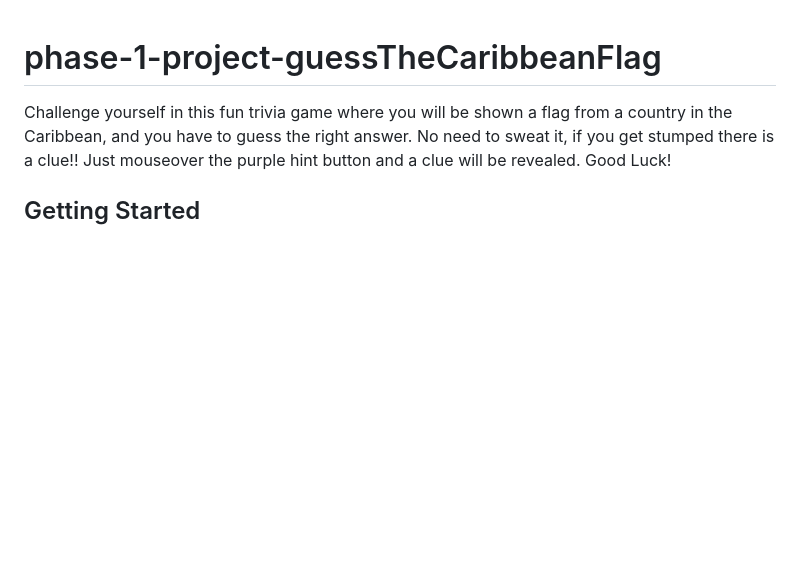
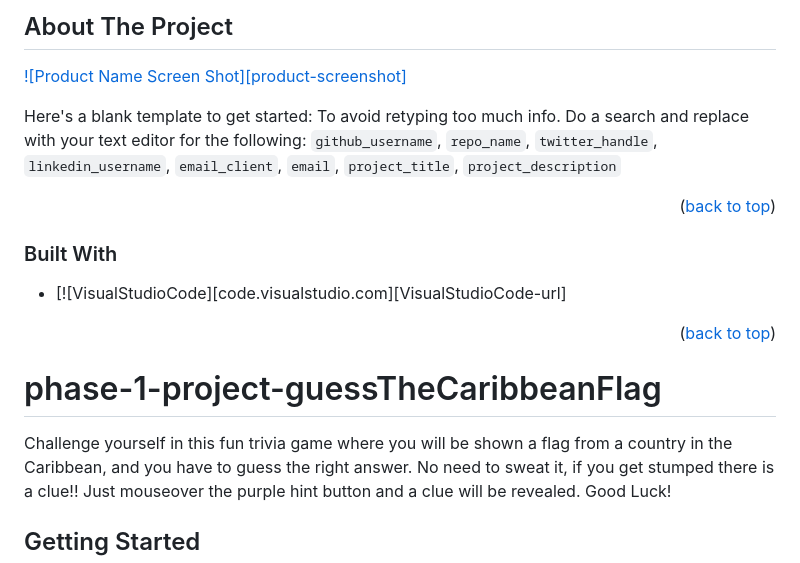
Before and after one commit to blackba22/phase-1-project-caribbeanTravelApp, a Markdown page: README.md, the part around the change. GitHub-like rendering; blank space fills up the shorter version.

```diff
--- a/README.md
+++ b/README.md
@@ -1,3 +1,20 @@
+<!-- ABOUT THE PROJECT -->
+## About The Project
+
+[![Product Name Screen Shot][product-screenshot]](https://example.com)
+
+Here's a blank template to get started: To avoid retyping too much info. Do a search and replace with your text editor for the following: `github_username`, `repo_name`, `twitter_handle`, `linkedin_username`, `email_client`, `email`, `project_title`, `project_description`
+
+<p align="right">(<a href="#readme-top">back to top</a>)</p>
+
+
+
+### Built With
+
+* [![VisualStudioCode][code.visualstudio.com][VisualStudioCode-url]
+
+<p align="right">(<a href="#readme-top">back to top</a>)</p>
+
 # phase-1-project-guessTheCaribbeanFlag
 
 Challenge yourself in this fun trivia game where you will be shown a flag from a country in the Caribbean, and you have to guess the right answer. No need to sweat it, if you get stumped there is a clue!! Just mouseover the purple hint button and a clue will be revealed.
```
